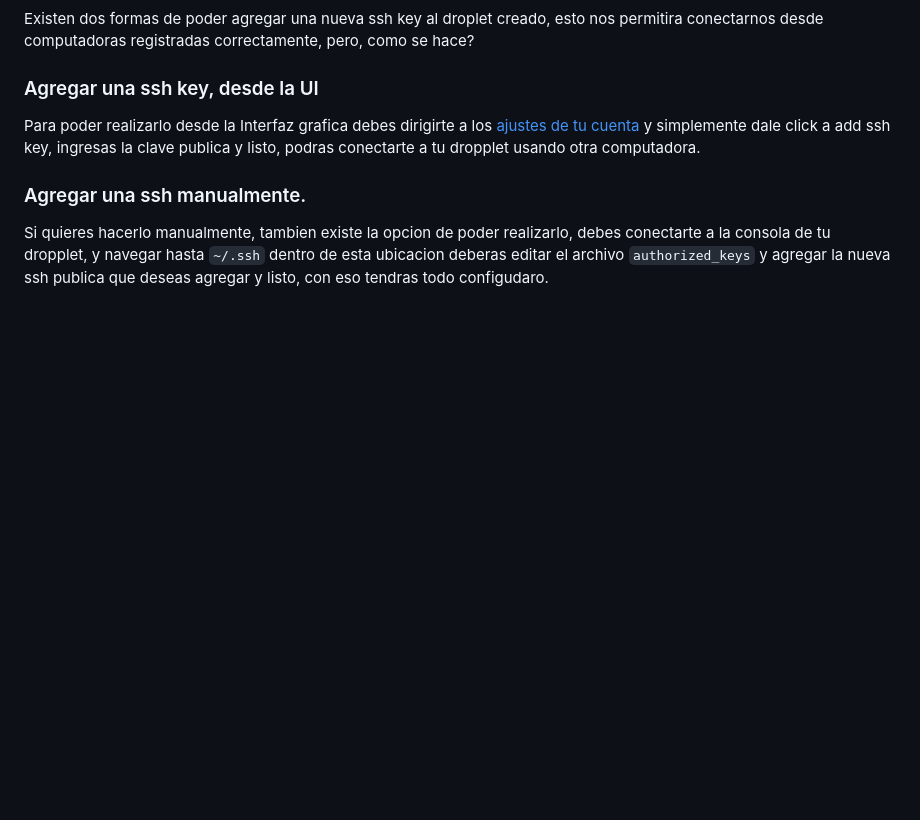
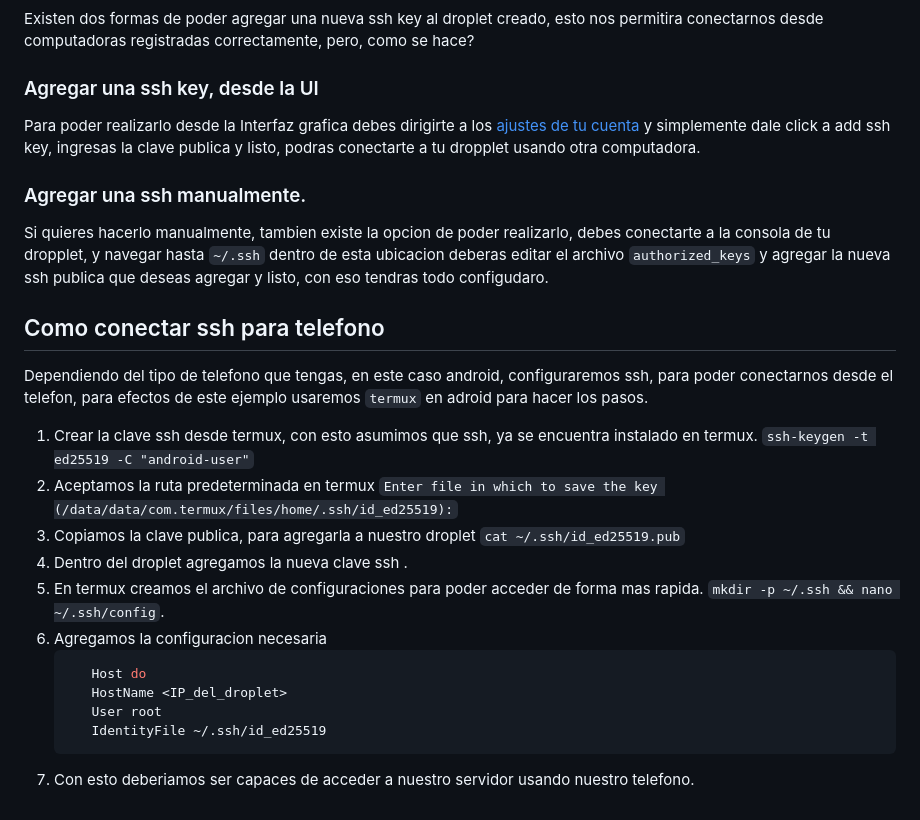
Before and after one commit to JTuyuc7/proyecto_final_SOII, a Markdown page: docs/ssh_creation.md, the part around the change. Drawn GitHub-style; blank space fills up the shorter version.

Commit message:
feat: phone steps

````diff
--- a/docs/ssh_creation.md
+++ b/docs/ssh_creation.md
@@ -74,3 +74,24 @@ Para poder realizarlo desde la Interfaz grafica debes dirigirte a los [ajustes d
 
 ### Agregar una ssh manualmente.
 Si quieres hacerlo manualmente, tambien existe la opcion de poder realizarlo, debes conectarte a la consola de tu dropplet, y navegar hasta `~/.ssh` dentro de esta ubicacion deberas editar el archivo `authorized_keys` y agregar la nueva ssh publica que deseas agregar y listo, con eso tendras todo configudaro.
+
+## Como conectar ssh para telefono
+Dependiendo del tipo de telefono que tengas, en este caso android, configuraremos ssh, para poder conectarnos desde el telefon, para efectos de este ejemplo usaremos `termux` en adroid para hacer los pasos.
+
+1. Crear la clave ssh desde termux, con esto asumimos que ssh, ya se encuentra instalado en termux.
+    `ssh-keygen -t ed25519 -C "android-user"`
+2. Aceptamos la ruta predeterminada en termux
+   `Enter file in which to save the key (/data/data/com.termux/files/home/.ssh/id_ed25519):`
+3. Copiamos la clave publica, para agregarla a nuestro droplet
+   `cat ~/.ssh/id_ed25519.pub`
+4. Dentro del droplet agregamos la nueva clave ssh .
+5. En termux creamos el archivo de configuraciones para poder acceder de forma mas rapida.
+  `mkdir -p ~/.ssh && nano ~/.ssh/config`.
+6. Agregamos la configuracion necesaria
+   ```bash
+      Host do
+      HostName <IP_del_droplet>
+      User root
+      IdentityFile ~/.ssh/id_ed25519
+    ```
+7. Con esto deberiamos ser capaces de acceder a nuestro servidor usando nuestro telefono.
````
